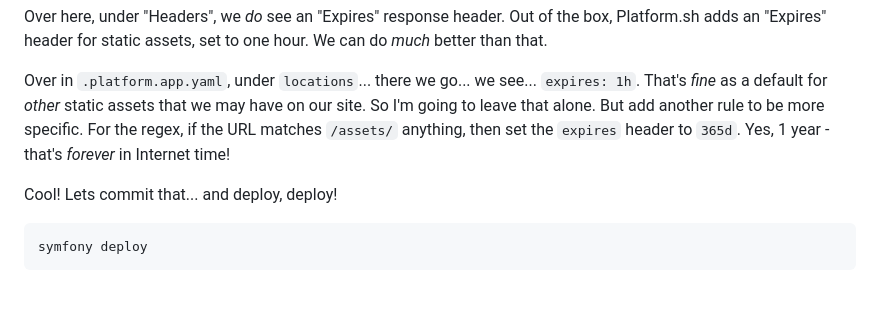
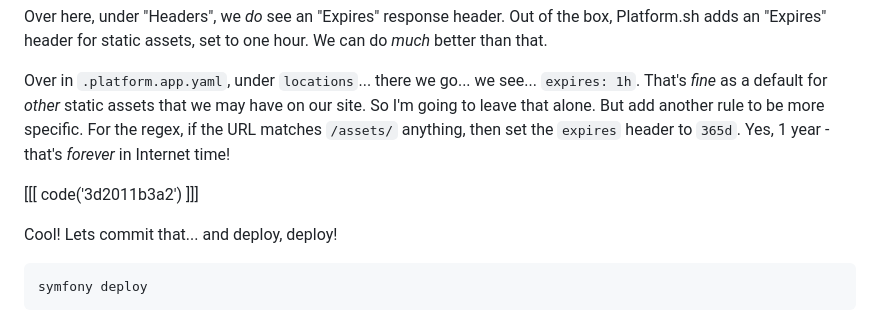
Before and after one commit to SymfonyCasts/asset-mapper, a Markdown page: sfcasts/deploy-performance.md, the part around the change. Drawn GitHub-style; blank space fills up the shorter version.

Commit message:
Add code blocks to chapter: deploy-performance.md

````diff
--- a/sfcasts/deploy-performance.md
+++ b/sfcasts/deploy-performance.md
@@ -69,6 +69,8 @@ be more specific. For the regex, if the URL matches `/assets/` anything, then
 set the `expires` header to `365d`. Yes, 1 year - that's *forever* in Internet
 time!
 
+[[[ code('3d2011b3a2') ]]]
+
 Cool! Lets commit that... and deploy, deploy!
 
 ```terminal-silent skip-ci
````
